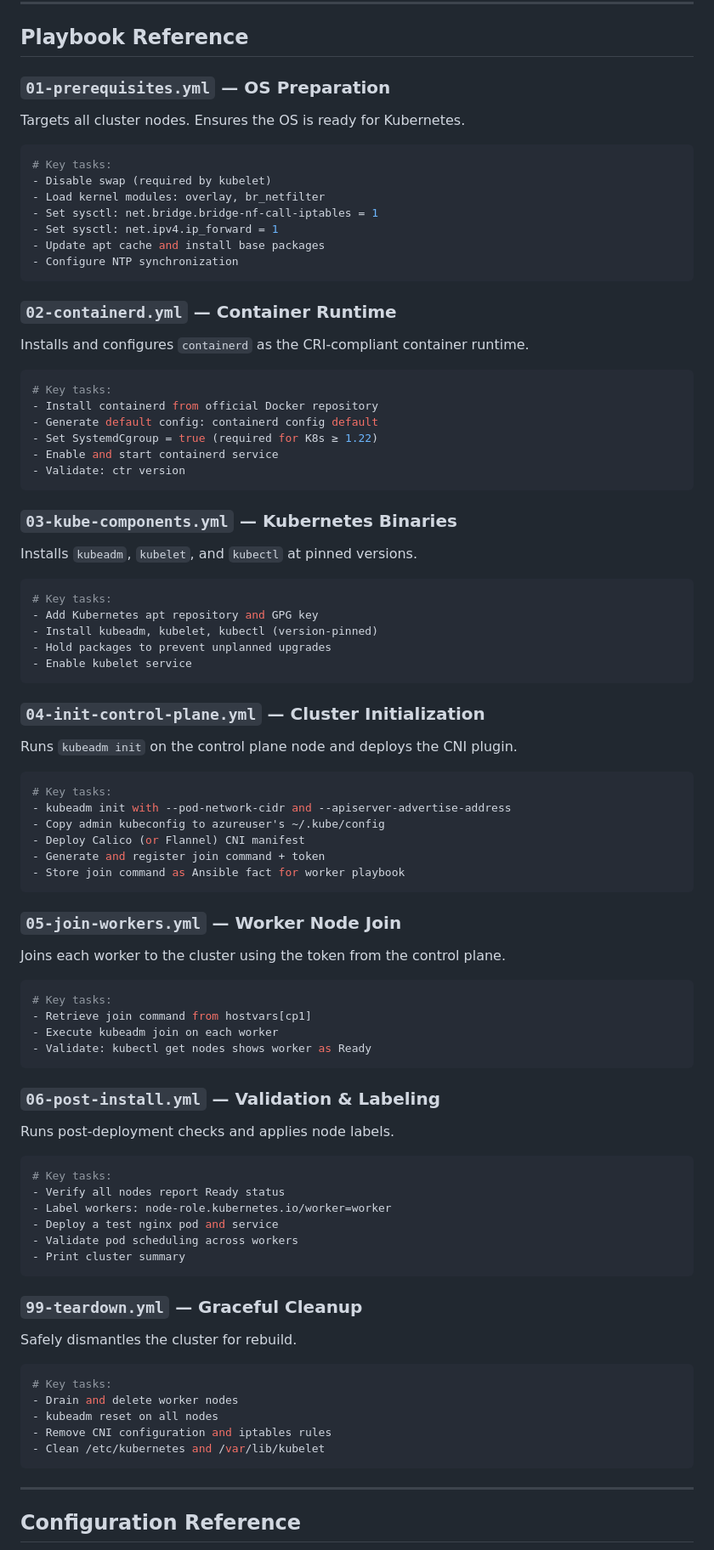
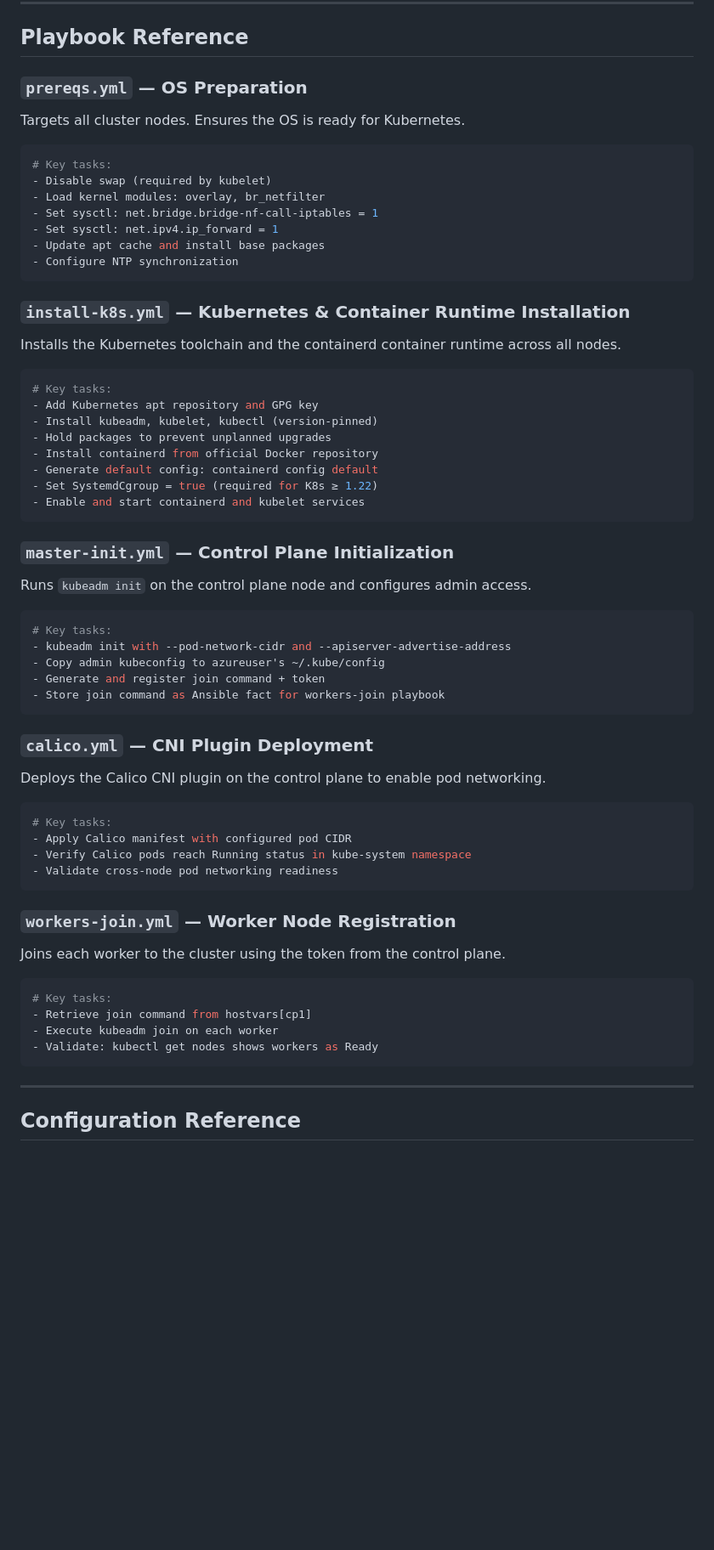
Before and after one commit to longmen2019/MLOps-DevOps-III, a Markdown page: Setup-Multi-Node-Kubernetes-Cluster-Using-Kubeadm/README.md, the part around one of its changes. Shown at 85% size. Rendered like a GitHub page; blank space fills up the shorter version.

Commit message:
adding kubeadm

````diff
--- a/Setup-Multi-Node-Kubernetes-Cluster-Using-Kubeadm/README.md
+++ b/Setup-Multi-Node-Kubernetes-Cluster-Using-Kubeadm/README.md
@@ -526,7 +518,7 @@ ansible_ssh_common_args=-o ProxyJump=azureuser@<BASTION_PUBLIC_IP>
 
 ## Playbook Reference
 
-### `01-prerequisites.yml` — OS Preparation
+### `prereqs.yml` — OS Preparation
 
 Targets all cluster nodes. Ensures the OS is ready for Kubernetes.
 
@@ -540,45 +532,45 @@ Targets all cluster nodes. Ensures the OS is ready for Kubernetes.
 - Configure NTP synchronization
 ```
 
-### `02-containerd.yml` — Container Runtime
+### `install-k8s.yml` — Kubernetes & Container Runtime Installation
 
-Installs and configures `containerd` as the CRI-compliant container runtime.
-
-```yaml
-# Key tasks:
-- Install containerd from official Docker repository
-- Generate default config: containerd config default
-- Set SystemdCgroup = true (required for K8s ≥ 1.22)
-- Enable and start containerd service
-- Validate: ctr version
-```
-
-### `03-kube-components.yml` — Kubernetes Binaries
-
-Installs `kubeadm`, `kubelet`, and `kubectl` at pinned versions.
+Installs the Kubernetes toolchain and the containerd container runtime across all nodes.
 
 ```yaml
 # Key tasks:
 - Add Kubernetes apt repository and GPG key
 - Install kubeadm, kubelet, kubectl (version-pinned)
 - Hold packages to prevent unplanned upgrades
-- Enable kubelet service
+- Install containerd from official Docker repository
+- Generate default config: containerd config default
+- Set SystemdCgroup = true (required for K8s ≥ 1.22)
+- Enable and start containerd and kubelet services
 ```
 
-### `04-init-control-plane.yml` — Cluster Initialization
+### `master-init.yml` — Control Plane Initialization
 
-Runs `kubeadm init` on the control plane node and deploys the CNI plugin.
+Runs `kubeadm init` on the control plane node and configures admin access.
 
 ```yaml
 # Key tasks:
 - kubeadm init with --pod-network-cidr and --apiserver-advertise-address
 - Copy admin kubeconfig to azureuser's ~/.kube/config
-- Deploy Calico (or Flannel) CNI manifest
 - Generate and register join command + token
-- Store join command as Ansible fact for worker playbook
+- Store join command as Ansible fact for workers-join playbook
 ```
 
-### `05-join-workers.yml` — Worker Node Join
+### `calico.yml` — CNI Plugin Deployment
+
+Deploys the Calico CNI plugin on the control plane to enable pod networking.
+
+```yaml
+# Key tasks:
+- Apply Calico manifest with configured pod CIDR
+- Verify Calico pods reach Running status in kube-system namespace
+- Validate cross-node pod networking readiness
+```
+
+### `workers-join.yml` — Worker Node Registration
 
 Joins each worker to the cluster using the token from the control plane.
 
@@ -586,32 +578,7 @@ Joins each worker to the cluster using the token from the control plane.
 # Key tasks:
 - Retrieve join command from hostvars[cp1]
 - Execute kubeadm join on each worker
-- Validate: kubectl get nodes shows worker as Ready
-```
-
-### `06-post-install.yml` — Validation & Labeling
-
-Runs post-deployment checks and applies node labels.
-
-```yaml
-# Key tasks:
-- Verify all nodes report Ready status
-- Label workers: node-role.kubernetes.io/worker=worker
-- Deploy a test nginx pod and service
-- Validate pod scheduling across workers
-- Print cluster summary
-```
-
-### `99-teardown.yml` — Graceful Cleanup
-
-Safely dismantles the cluster for rebuild.
-
-```yaml
-# Key tasks:
-- Drain and delete worker nodes
-- kubeadm reset on all nodes
-- Remove CNI configuration and iptables rules
-- Clean /etc/kubernetes and /var/lib/kubelet
+- Validate: kubectl get nodes shows workers as Ready
 ```
 
 ---
````
Also changed, not shown: other parts of Setup-Multi-Node-Kubernetes-Cluster-Using-Kubeadm/README.md (+38 -31 lines).
